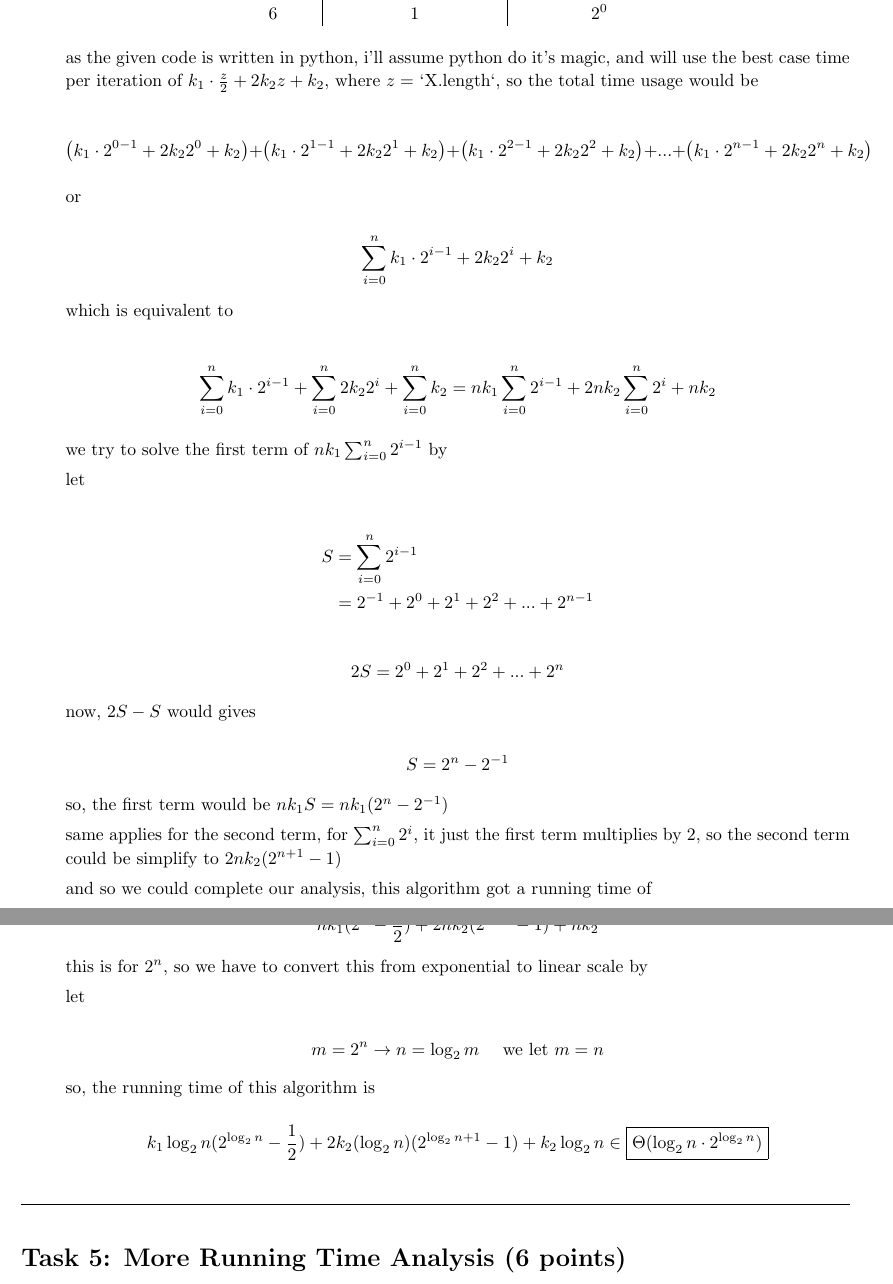
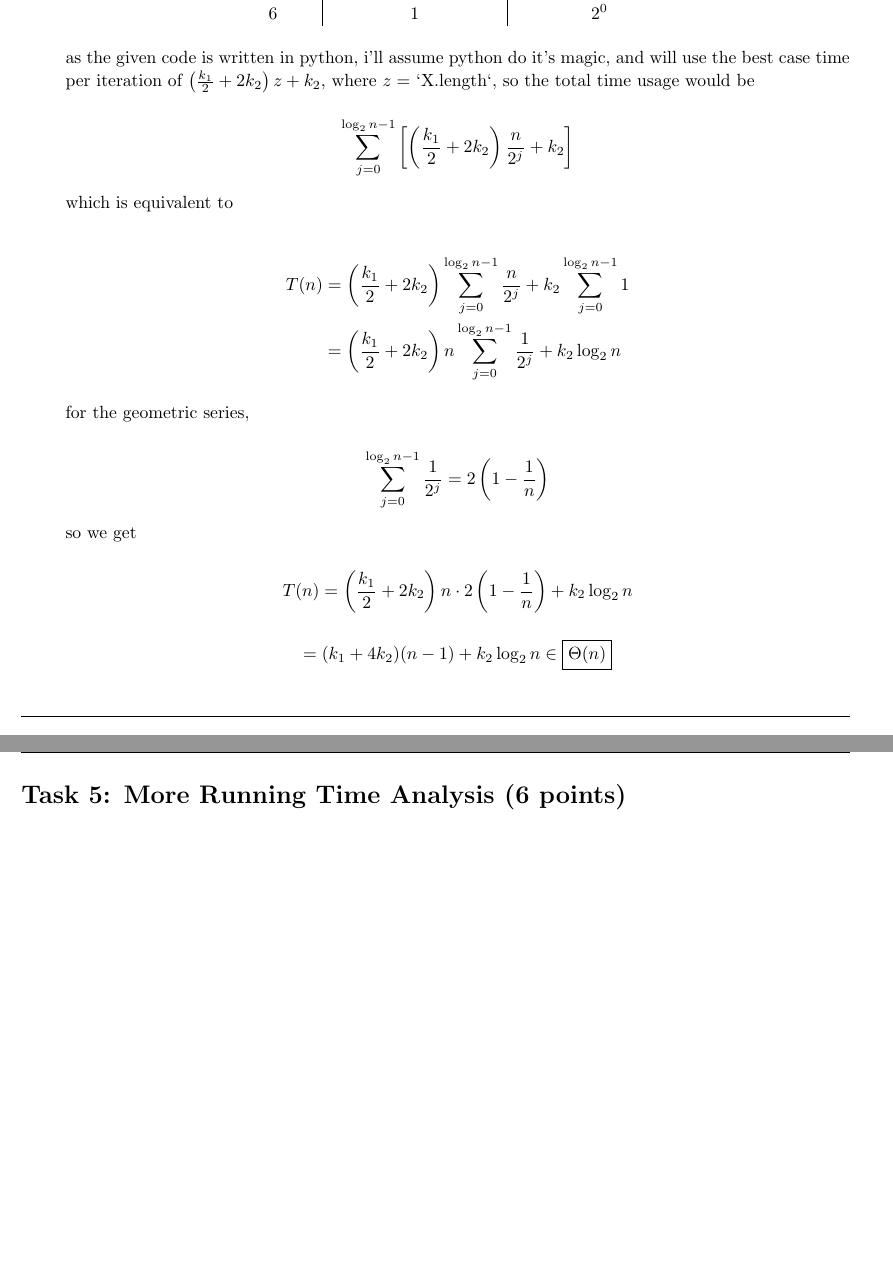
Before and after one commit to jiraroj-wir/MUIC-ICCS208-Data-Structure-and-Abstraction, a LaTeX problem sheet (A5/hw5.tex): two parts of pages 8 and 9 of 12, joined at a grey line, cut so that both start at the same text, the shorter picture padded with empty space. Compiled offline with pdfLaTeX.

Commit message:
homework 5, task 4: rewrite it

```diff
--- a/A5/hw5.tex
+++ b/A5/hw5.tex
@@ -362,52 +378,52 @@ Your answer for this part should look like the following: $(\cdot)z + (\cdot)$.
         \end{tabular}
         \end{center}
 
-        as the given code is written in python, i'll assume python do it's magic, and will use the best case time per iteration of $k_1 \cdot \frac{z}{2} + 2k_2z + k_2$, where $z = $ `X.length`, so the total time usage would be
+        as the given code is written in python, i'll assume python do it's magic, and will use the best case time per iteration of $\left(\frac{k_1}{2} + 2k_2\right)z + k_2$, where $z = $ `X.length`, so the total time usage would be
 
-        \[\left(k_1 \cdot 2^{0-1} + 2k_22^0 + k_2\right) + \left(k_1 \cdot 2^{1-1} + 2k_22^1 + k_2\right) + \left(k_1 \cdot 2^{2-1} + 2k_22^2 + k_2\right) + ... + \left(k_1 \cdot 2^{n-1} + 2k_22^n + k_2\right)\]
-
-        or
-
-        \[\sum_{i=0}^n k_1 \cdot 2^{i-1} + 2k_22^i + k_2\]
+        \[
+        \sum_{j=0}^{\log_2 n - 1}
+        \left[
+        \left(\frac{k_1}{2} + 2k_2\right)\frac{n}{2^j} + k_2
+        \right]
+        \]
 
         which is equivalent to
 
         \begin{align*}
-            \sum_{i=0}^n k_1 \cdot 2^{i-1} + \sum_{i=0}^n {2k_22^i} + \sum_{i=0}^n k_2 &= n{k_1}\sum_{i=0}^n 2^{i-1} + 2nk_2\sum_{i=0}^n 2^i + nk_2
+        T(n)
+        &= \left(\frac{k_1}{2} + 2k_2\right)
+        \sum_{j=0}^{\log_2 n - 1} \frac{n}{2^j}
+        + k_2 \sum_{j=0}^{\log_2 n - 1} 1 \\
+        &= \left(\frac{k_1}{2} + 2k_2\right)
+        n \sum_{j=0}^{\log_2 n - 1} \frac{1}{2^j}
+        + k_2 \log_2 n
         \end{align*}
 
-        we try to solve the first term of $nk_1\sum_{i=0}^n 2^{i-1}$ by
+        for the geometric series,
 
-        let
+        \[
+        \sum_{j=0}^{\log_2 n - 1} \frac{1}{2^j}
+        =
+        2\left(1 - \frac{1}{n}\right)
+        \]
 
-        \begin{align*}
-            S &= \sum_{i=0}^n 2^{i-1} \\
-            &= 2^{-1} + 2^0 + 2^1 + 2^2 + ... + 2^{n-1}
-        \end{algin*}
+        so we get
 
-        \[2S = 2^0 + 2^1 + 2^2 + ... + 2^n\]
+        \[
+        T(n)
+        =
+        \left(\frac{k_1}{2} + 2k_2\right)
+        n \cdot
+        2\left(1 - \frac{1}{n}\right)
+        + k_2 \log_2 n
+        \]
 
-        now, $2S - S$ would gives
+        \[
+        =
+        (k_1 + 4k_2)(n - 1)
+        + k_2 \log_2 n \in\boxed{\Theta(n)}
+        \]
 
-        \[S = 2^n - 2^{-1}\]
-
-        so, the first term would be $nk_1S = nk_1(2^n - 2^{-1})$
-
-        same applies for the second term, for $\sum_{i=0}^n 2^i$, it just the first term multiplies by 2, so the second term could be simplify to $2nk_2(2^{n+1} - 1)$
-
-        and so we could complete our analysis, this algorithm got a running time of
-
-        \[nk_1(2^n - \frac{1}{2}) + 2nk_2(2^{n+1} - 1) + nk_2\]
-
-        this is for $2^n$, so we have to convert this from exponential to linear scale by
-
-        let
-
-        \[m = 2^n \rightarrow n = \log_2 m \quad \text{ we let } m = n\]
-
-        so, the running time of this algorithm is
-
-        \[k_1\log_2n({2^{{\log_2n}} - {\frac{1}{2}}}) + 2k_2(\log_2 n)({2^{\log_2 n + 1}} - 1) + k_2\log_2 n \in \boxed{\Theta(\log_2 n \cdot 2^{\log_2 n})}\]
 \end{enumerate}
 \vspace{1em}
 \hrulefill
```
Also changed, not shown: A5/hw5.tex (18 more changed lines).
